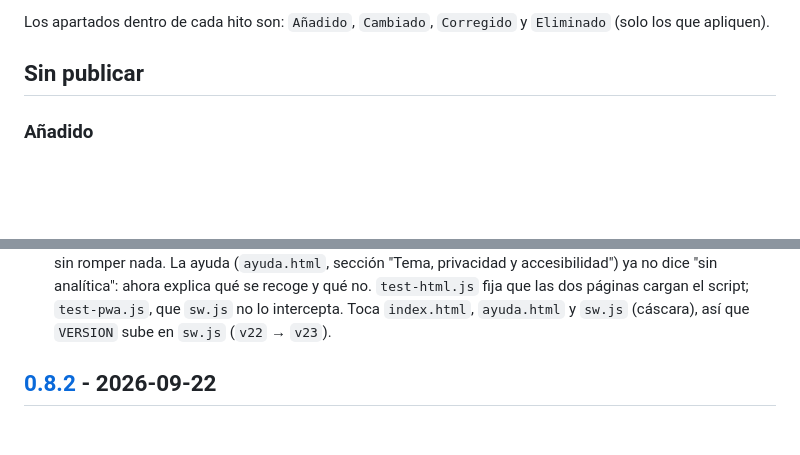
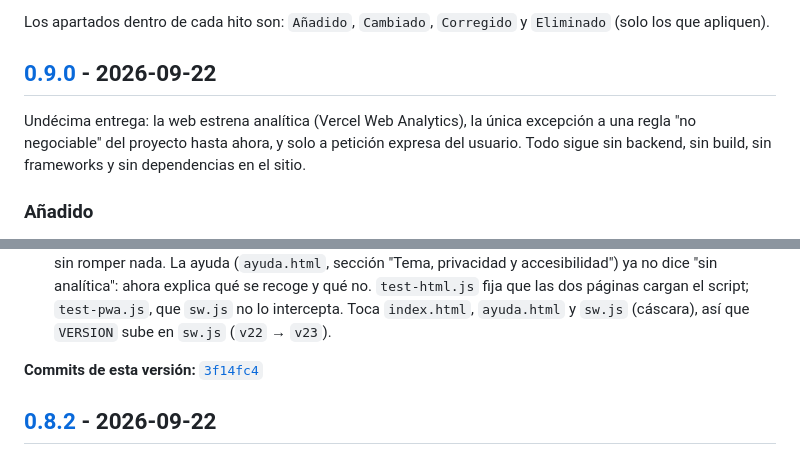
Before and after one commit to rzazo24/prospectoya, a Markdown page: CHANGELOG.md, 2 parts joined by grey strips. Drawn GitHub-style; blank space fills up the shorter version.

Commit message:
docs(changelog): cierra la versión 0.9.0
Co-Authored-By: Claude Sonnet 5 <noreply@anthropic.com>

```diff
--- a/CHANGELOG.md
+++ b/CHANGELOG.md
@@ -13,7 +13,12 @@ parte de una versión etiquetada se listan arriba, bajo `## Sin publicar`.
 Los apartados dentro de cada hito son: `Añadido`, `Cambiado`, `Corregido`
 y `Eliminado` (solo los que apliquen).
 
-## Sin publicar
+## [0.9.0] - 2026-09-22
+
+Undécima entrega: la web estrena analítica (Vercel Web Analytics), la única
+excepción a una regla "no negociable" del proyecto hasta ahora, y solo a
+petición expresa del usuario. Todo sigue sin backend, sin build, sin
+frameworks y sin dependencias en el sitio.
 
 ### Añadido
 
@@ -35,6 +40,9 @@ y `Eliminado` (solo los que apliquen).
   `test-pwa.js`, que `sw.js` no lo intercepta. Toca `index.html`,
   `ayuda.html` y `sw.js` (cáscara), así que `VERSION` sube en `sw.js`
   (`v22` → `v23`).
+
+**Commits de esta versión:**
+[`3f14fc4`](https://github.com/rzazo24/prospectoya/commit/3f14fc4)
 
 ## [0.8.2] - 2026-09-22
 
```
Also changed, not shown: other parts of CHANGELOG.md (+1 -0 lines).
